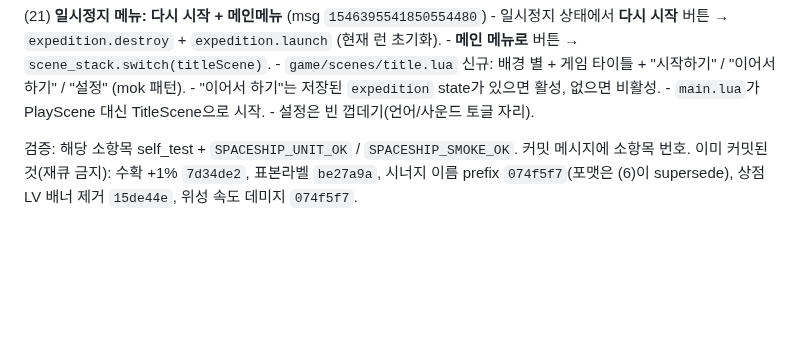
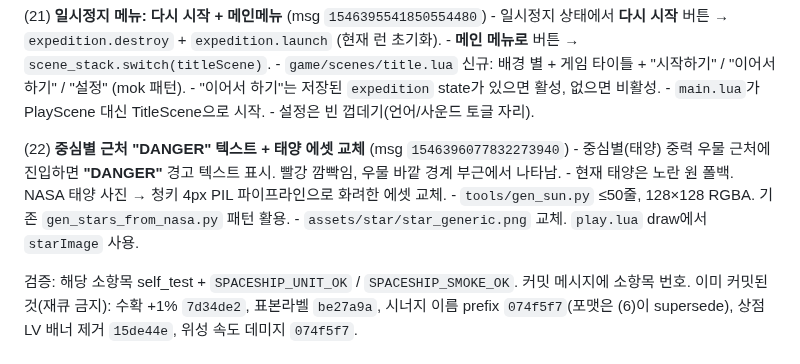
Before and after one commit to jmpaaak/spaceship, a Markdown page: docs/feedback/INBOX.md, the part around the change. Rendered like a GitHub page; blank space fills up the shorter version.

Commit message:
docs(inbox): (22) DANGER text near star well + sun asset PIL upgrade

```diff
--- a/docs/feedback/INBOX.md
+++ b/docs/feedback/INBOX.md
@@ -47,6 +47,12 @@
     - "이어서 하기"는 저장된 `expedition` state가 있으면 활성, 없으면 비활성.
     - `main.lua`가 PlayScene 대신 TitleScene으로 시작.
     - 설정은 빈 껍데기(언어/사운드 토글 자리).
+
+  (22) **중심별 근처 "DANGER" 텍스트 + 태양 에셋 교체** (msg `1546396077832273940`)
+    - 중심별(태양) 중력 우물 근처에 진입하면 **"DANGER"** 경고 텍스트 표시. 빨강 깜빡임, 우물 바깥 경계 부근에서 나타남.
+    - 현재 태양은 노란 원 폴백. NASA 태양 사진 → 청키 4px PIL 파이프라인으로 화려한 에셋 교체.
+    - `tools/gen_sun.py` ≤50줄, 128×128 RGBA. 기존 `gen_stars_from_nasa.py` 패턴 활용.
+    - `assets/star/star_generic.png` 교체. `play.lua` draw에서 `starImage` 사용.
 
   검증: 해당 소항목 self_test + `SPACESHIP_UNIT_OK` / `SPACESHIP_SMOKE_OK`. 커밋 메시지에 소항목 번호.
   이미 커밋된 것(재큐 금지): 수확 +1% `7d34de2`, 표본라벨 `be27a9a`, 시너지 이름 prefix `074f5f7`(포맷은 (6)이  supersede), 상점 LV 배너 제거 `15de44e`, 위성 속도 데미지 `074f5f7`.
```
